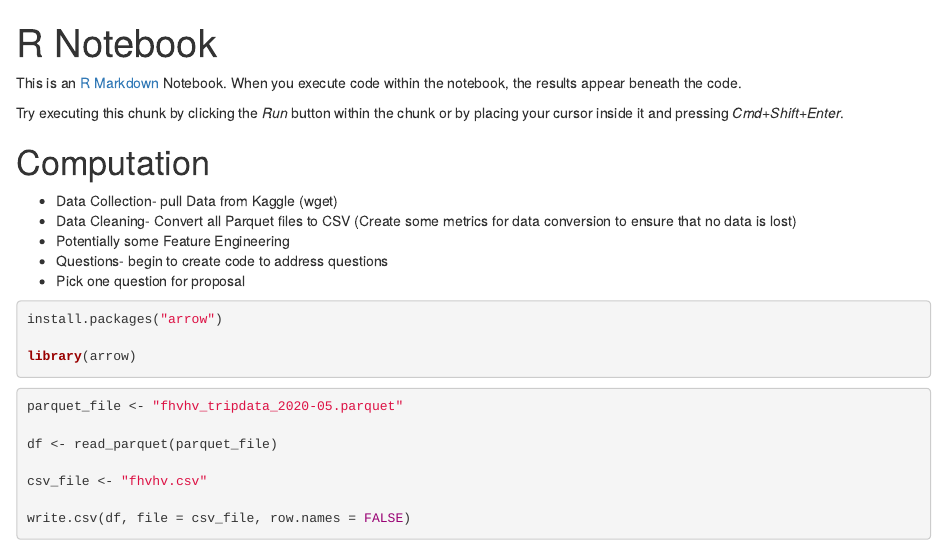
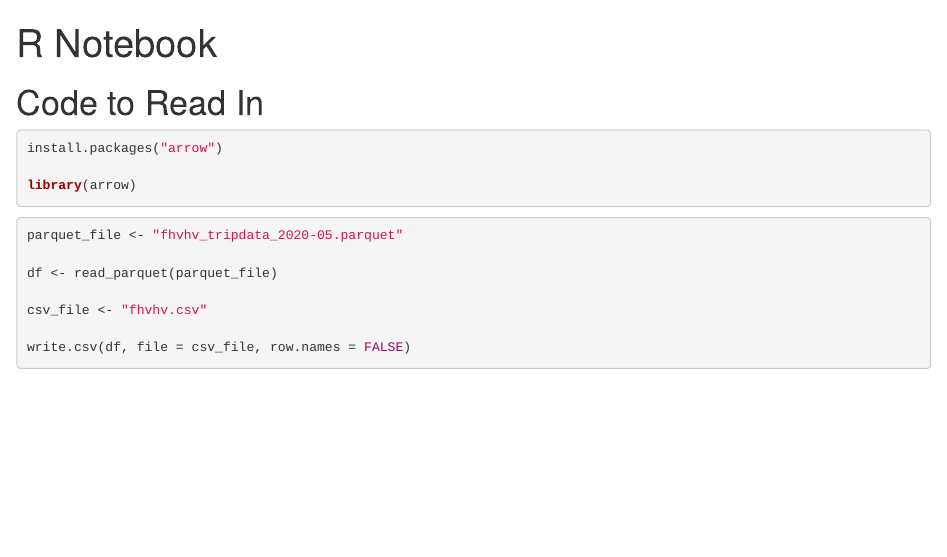
Before and after one commit to jmbost20/NYCRideShareHPC, an R Markdown document (DataCollection_S405.Rmd): the page in a window 1100 px wide, from its top. Rendered offline with R 4.5, knitr and Pandoc, with nearby package versions; the code chunks are not run, so their results and figures are left out.

Commit message:
Update DataCollection_S405.Rmd

````diff
--- a/DataCollection_S405.Rmd
+++ b/DataCollection_S405.Rmd
@@ -3,18 +3,8 @@ title: "R Notebook"
 output: html_notebook
 ---
 
-This is an [R Markdown](http://rmarkdown.rstudio.com) Notebook. When you execute code within the notebook, the results appear beneath the code.
 
-Try executing this chunk by clicking the *Run* button within the chunk or by placing your cursor inside it and pressing *Cmd+Shift+Enter*.
-
-
-# Computation
-* Data Collection- pull Data from Kaggle (wget)
-* Data Cleaning- Convert all Parquet files to CSV (Create some metrics for data conversion to ensure that no data is lost)
-* Potentially some Feature Engineering
-* Questions- begin to create code to address questions
-* Pick one question for proposal
-
+# Code to Read In
 ```{r}
 install.packages("arrow")
 
````
Also changed, not shown: DataCollection_S405.Rmd (6 more changed lines).
